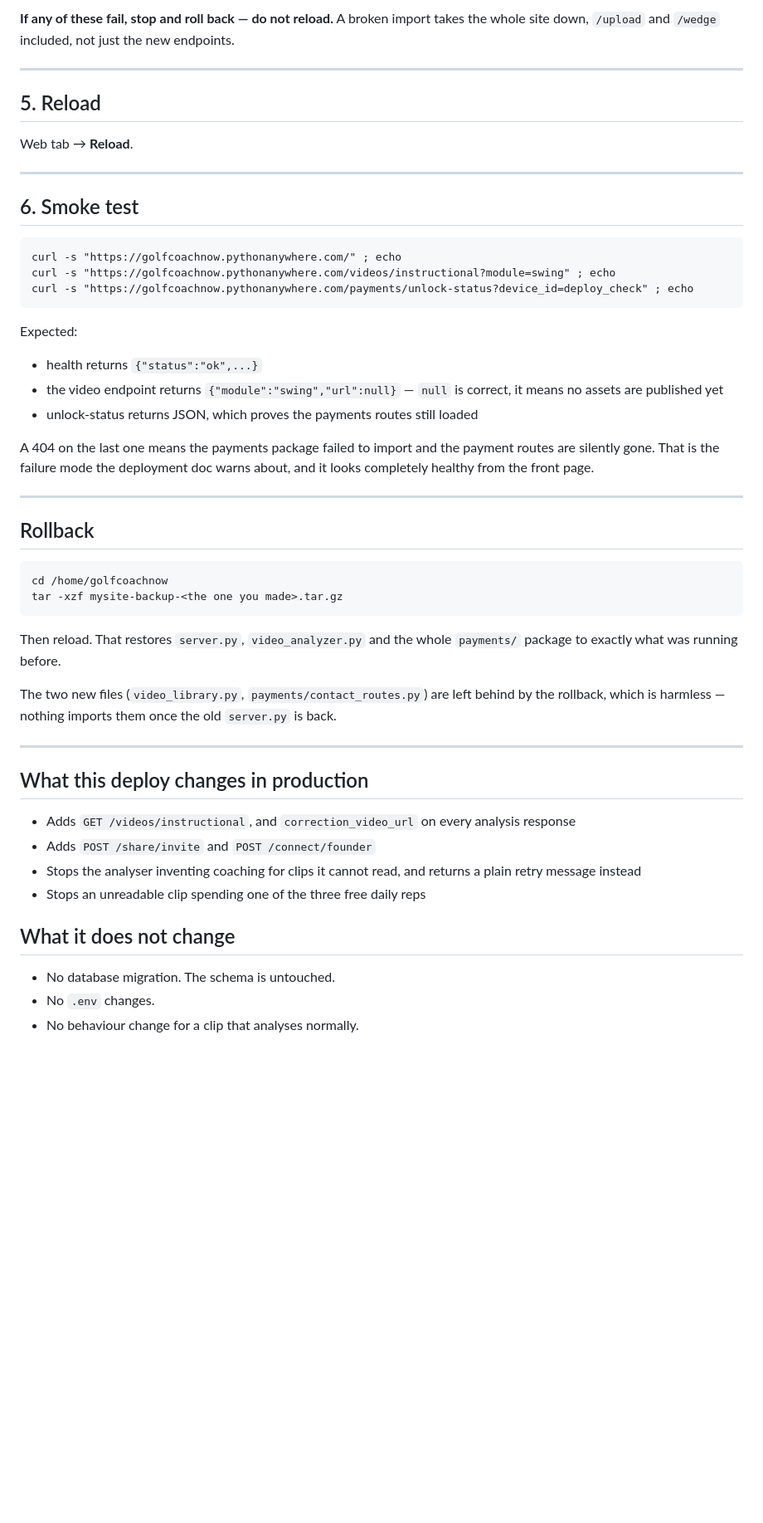
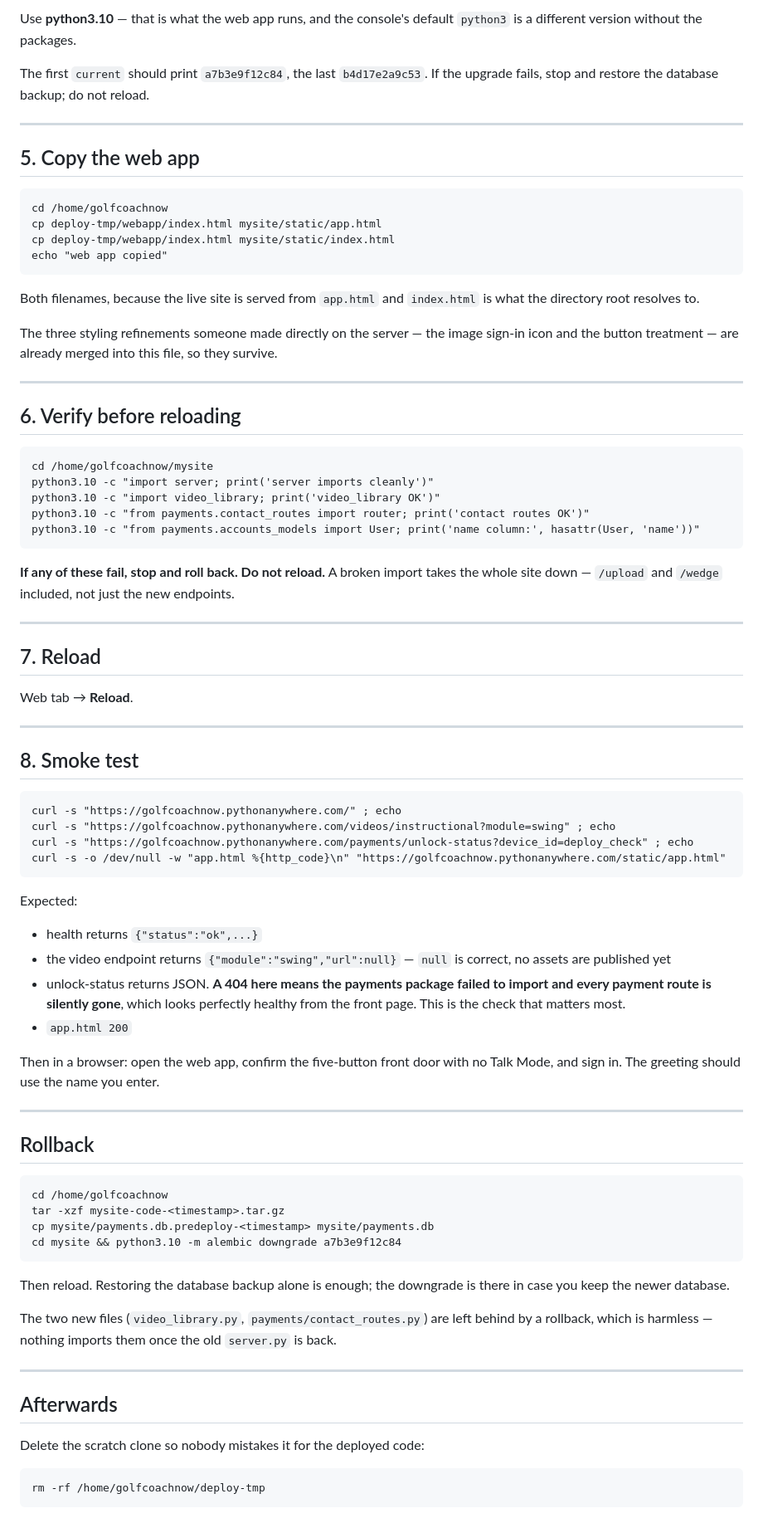
Before and after one commit to zumbaking7-ux/GolfCoachNow, a Markdown page: DEPLOY.md, the part around one of its changes. Shown at 83% size. GitHub-like rendering; blank space fills up the shorter version.

````diff
--- a/DEPLOY.md
+++ b/DEPLOY.md
@@ -70,35 +92,74 @@ python3 -c "from payments.contact_routes import router; print('contact routes OK
 ```
 
-**If any of these fail, stop and roll back — do not reload.** A broken import
-takes the whole site down, `/upload` and `/wedge` included, not just the new
+Use **python3.10** — that is what the web app runs, and the console's default
+`python3` is a different version without the packages.
+
+The first `current` should print `a7b3e9f12c84`, the last `b4d17e2a9c53`. If the
+upgrade fails, stop and restore the database backup; do not reload.
+
+---
+
+## 5. Copy the web app
+
+```
+cd /home/golfcoachnow
+cp deploy-tmp/webapp/index.html mysite/static/app.html
+cp deploy-tmp/webapp/index.html mysite/static/index.html
+echo "web app copied"
+```
+
+Both filenames, because the live site is served from `app.html` and `index.html`
+is what the directory root resolves to.
+
+The three styling refinements someone made directly on the server — the image
+sign-in icon and the button treatment — are already merged into this file, so
+they survive.
+
+---
+
+## 6. Verify before reloading
+
+```
+cd /home/golfcoachnow/mysite
+python3.10 -c "import server; print('server imports cleanly')"
+python3.10 -c "import video_library; print('video_library OK')"
+python3.10 -c "from payments.contact_routes import router; print('contact routes OK')"
+python3.10 -c "from payments.accounts_models import User; print('name column:', hasattr(User, 'name'))"
+```
+
+**If any of these fail, stop and roll back. Do not reload.** A broken import
+takes the whole site down — `/upload` and `/wedge` included, not just the new
 endpoints.
 
 ---
 
-## 5. Reload
+## 7. Reload
 
 Web tab → **Reload**.
 
 ---
 
-## 6. Smoke test
+## 8. Smoke test
 
 ```
 curl -s "https://golfcoachnow.pythonanywhere.com/" ; echo
 curl -s "https://golfcoachnow.pythonanywhere.com/videos/instructional?module=swing" ; echo
 curl -s "https://golfcoachnow.pythonanywhere.com/payments/unlock-status?device_id=deploy_check" ; echo
+curl -s -o /dev/null -w "app.html %{http_code}\n" "https://golfcoachnow.pythonanywhere.com/static/app.html"
 ```
 
 Expected:
 
 - health returns `{"status":"ok",...}`
 - the video endpoint returns `{"module":"swing","url":null}` — `null` is correct,
-  it means no assets are published yet
-- unlock-status returns JSON, which proves the payments routes still loaded
+  no assets are published yet
+- unlock-status returns JSON. **A 404 here means the payments package failed to
+  import and every payment route is silently gone**, which looks perfectly
+  healthy from the front page. This is the check that matters most.
+- `app.html 200`
 
-A 404 on the last one means the payments package failed to import and the
-payment routes are silently gone. That is the failure mode the deployment doc
-warns about, and it looks completely healthy from the front page.
+Then in a browser: open the web app, confirm the five-button front door with no
+Talk Mode, and sign in. The greeting should use the name you enter.
 
 ---
 
@@ -106,29 +167,24 @@ warns about, and it looks completely healthy from the front page.
 
 ```
 cd /home/golfcoachnow
-tar -xzf mysite-backup-<the one you made>.tar.gz
+tar -xzf mysite-code-<timestamp>.tar.gz
+cp mysite/payments.db.predeploy-<timestamp> mysite/payments.db
+cd mysite && python3.10 -m alembic downgrade a7b3e9f12c84
 ```
 
-Then reload. That restores `server.py`, `video_analyzer.py` and the whole
-`payments/` package to exactly what was running before.
+Then reload. Restoring the database backup alone is enough; the downgrade is
+there in case you keep the newer database.
 
 The two new files (`video_library.py`, `payments/contact_routes.py`) are left
-behind by the rollback, which is harmless — nothing imports them once the old
+behind by a rollback, which is harmless — nothing imports them once the old
 `server.py` is back.
 
 ---
 
-## What this deploy changes in production
+## Afterwards
 
-- Adds `GET /videos/instructional`, and `correction_video_url` on every analysis
-  response
-- Adds `POST /share/invite` and `POST /connect/founder`
-- Stops the analyser inventing coaching for clips it cannot read, and returns a
-  plain retry message instead
-- Stops an unreadable clip spending one of the three free daily reps
+Delete the scratch clone so nobody mistakes it for the deployed code:
 
-## What it does not change
-
-- No database migration. The schema is untouched.
-- No `.env` changes.
-- No behaviour change for a clip that analyses normally.
+```
+rm -rf /home/golfcoachnow/deploy-tmp
+```
````
Also changed, not shown: other parts of DEPLOY.md (+53 -31 lines).
